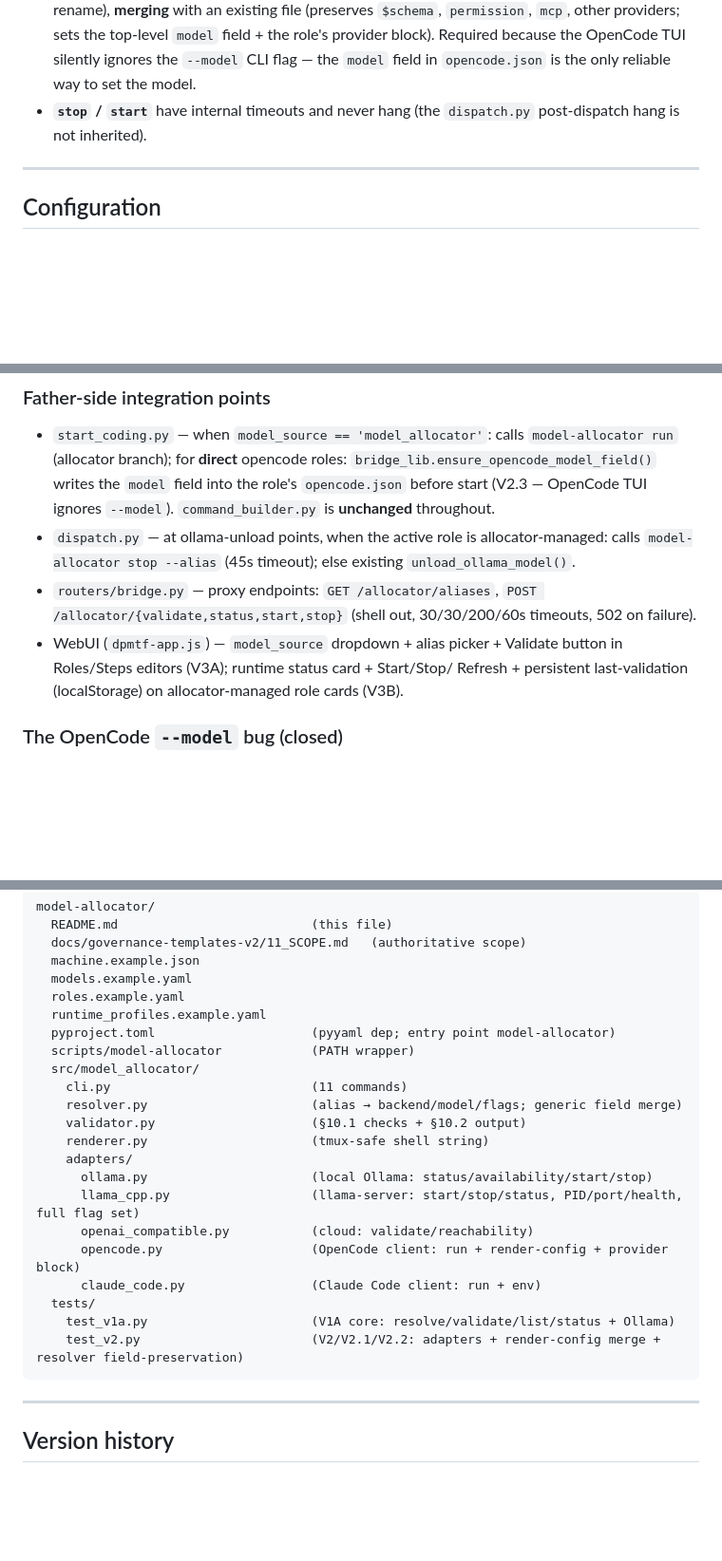
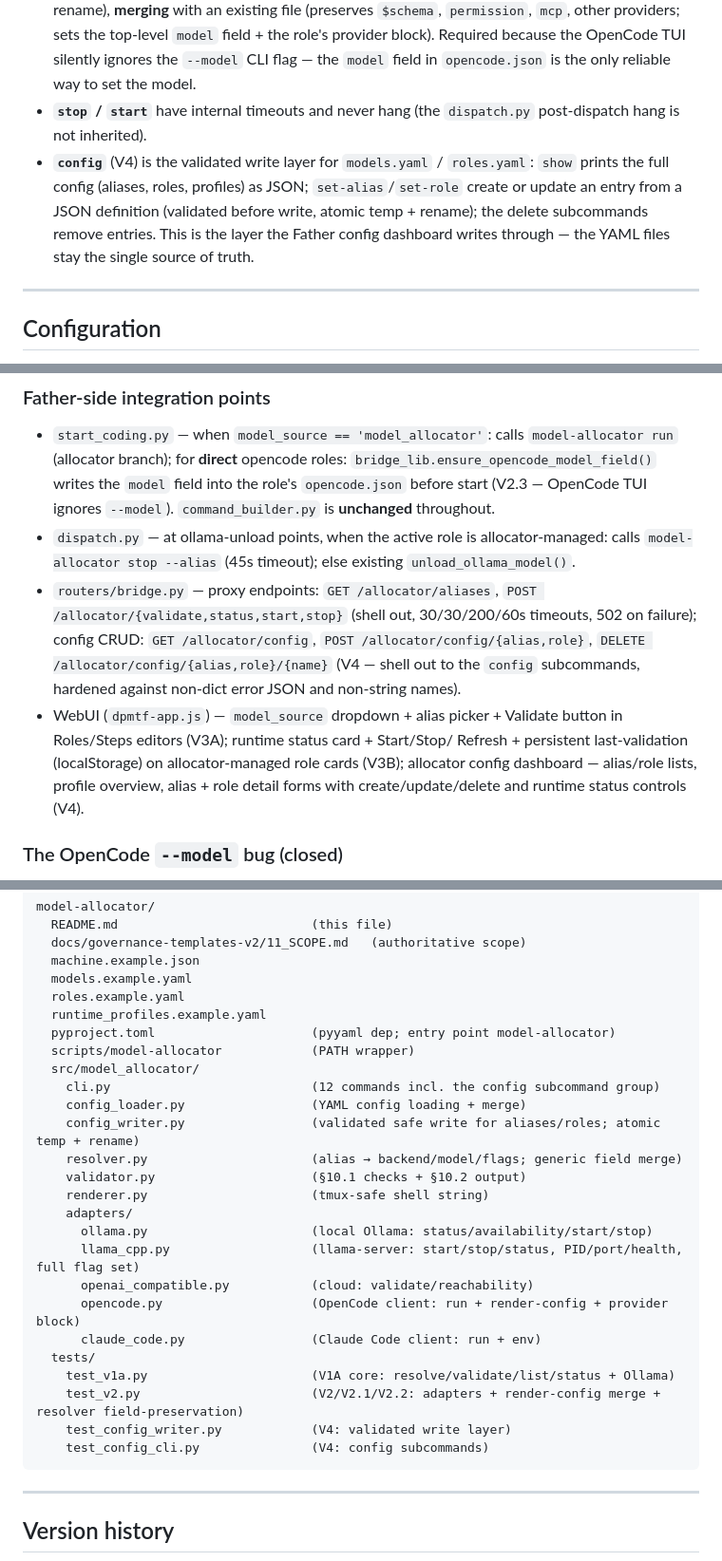
Before and after one commit to svend-blip/model-allocator, a Markdown page: README.md, 3 parts joined by grey strips. Shown at 95% size. Drawn GitHub-style; blank space fills up the shorter version.

````diff
--- a/README.md
+++ b/README.md
@@ -89,6 +95,12 @@ wrapper (installed/PATH, used by bridgeV002 subprocess calls).
   is the only reliable way to set the model.
 - **`stop` / `start`** have internal timeouts and never hang (the
   `dispatch.py` post-dispatch hang is not inherited).
+- **`config`** (V4) is the validated write layer for `models.yaml` /
+  `roles.yaml`: `show` prints the full config (aliases, roles, profiles) as
+  JSON; `set-alias`/`set-role` create or update an entry from a JSON
+  definition (validated before write, atomic temp + rename); the delete
+  subcommands remove entries. This is the layer the Father config dashboard
+  writes through — the YAML files stay the single source of truth.
 
 ---
 
@@ -194,11 +206,17 @@ override). Resolution priority: **step > role > system default**.
   existing `unload_ollama_model()`.
 - `routers/bridge.py` — proxy endpoints: `GET /allocator/aliases`,
   `POST /allocator/{validate,status,start,stop}` (shell out, 30/30/200/60s
-  timeouts, 502 on failure).
+  timeouts, 502 on failure); config CRUD: `GET /allocator/config`,
+  `POST /allocator/config/{alias,role}`,
+  `DELETE /allocator/config/{alias,role}/{name}` (V4 — shell out to the
+  `config` subcommands, hardened against non-dict error JSON and non-string
+  names).
 - WebUI (`dpmtf-app.js`) — `model_source` dropdown + alias picker + Validate
   button in Roles/Steps editors (V3A); runtime status card + Start/Stop/
   Refresh + persistent last-validation (localStorage) on allocator-managed
-  role cards (V3B).
+  role cards (V3B); allocator config dashboard — alias/role lists, profile
+  overview, alias + role detail forms with create/update/delete and runtime
+  status controls (V4).
 
 ### The OpenCode `--model` bug (closed)
 
@@ -262,7 +280,9 @@ model-allocator/
   pyproject.toml                     (pyyaml dep; entry point model-allocator)
   scripts/model-allocator            (PATH wrapper)
   src/model_allocator/
-    cli.py                           (11 commands)
+    cli.py                           (12 commands incl. the config subcommand group)
+    config_loader.py                 (YAML config loading + merge)
+    config_writer.py                 (validated safe write for aliases/roles; atomic temp + rename)
     resolver.py                      (alias → backend/model/flags; generic field merge)
     validator.py                     (§10.1 checks + §10.2 output)
     renderer.py                      (tmux-safe shell string)
@@ -275,6 +295,8 @@ model-allocator/
   tests/
     test_v1a.py                      (V1A core: resolve/validate/list/status + Ollama)
     test_v2.py                       (V2/V2.1/V2.2: adapters + render-config merge + resolver field-preservation)
+    test_config_writer.py            (V4: validated write layer)
+    test_config_cli.py               (V4: config subcommands)
 ```
 
 ---
````
Also changed, not shown: other parts of README.md (+11 -4 lines).
